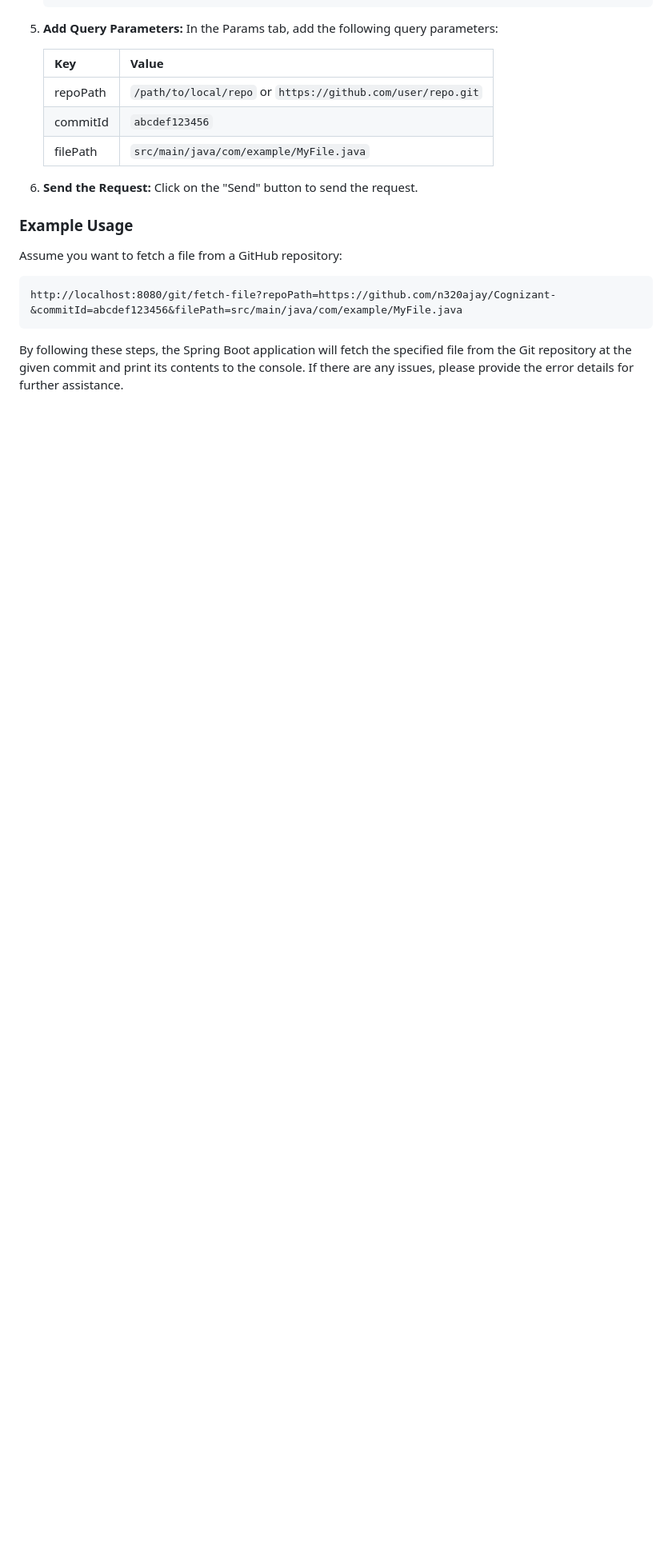
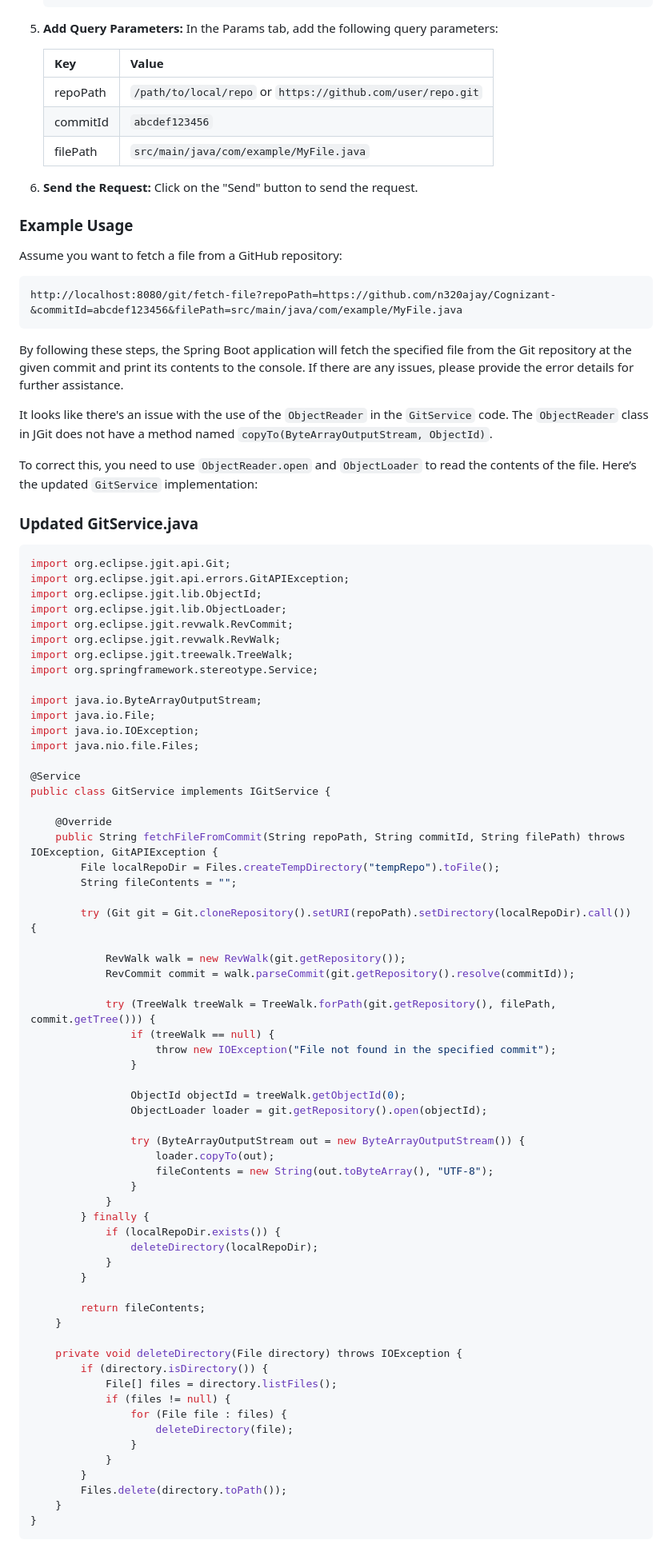
Before and after one commit to SoundaramSathi/Grootan_Coding_WebApplication, a Markdown page: README.md, the part around the change printed below. Shown: that part at 80% size. Rendered like a GitHub page; blank space fills up the shorter version.

Commit message:
Update updateeee README.md

````diff
--- a/README.md
+++ b/README.md
@@ -1024,3 +1024,74 @@ http://localhost:8080/git/fetch-file?repoPath=https://github.com/n320ajay/Cogniz
 ```
 
 By following these steps, the Spring Boot application will fetch the specified file from the Git repository at the given commit and print its contents to the console. If there are any issues, please provide the error details for further assistance.
+
+It looks like there's an issue with the use of the `ObjectReader` in the `GitService` code. The `ObjectReader` class in JGit does not have a method named `copyTo(ByteArrayOutputStream, ObjectId)`.
+
+To correct this, you need to use `ObjectReader.open` and `ObjectLoader` to read the contents of the file. Here’s the updated `GitService` implementation:
+
+### Updated GitService.java
+
+```java
+import org.eclipse.jgit.api.Git;
+import org.eclipse.jgit.api.errors.GitAPIException;
+import org.eclipse.jgit.lib.ObjectId;
+import org.eclipse.jgit.lib.ObjectLoader;
+import org.eclipse.jgit.revwalk.RevCommit;
+import org.eclipse.jgit.revwalk.RevWalk;
+import org.eclipse.jgit.treewalk.TreeWalk;
+import org.springframework.stereotype.Service;
+
+import java.io.ByteArrayOutputStream;
+import java.io.File;
+import java.io.IOException;
+import java.nio.file.Files;
+
+@Service
+public class GitService implements IGitService {
+
+    @Override
+    public String fetchFileFromCommit(String repoPath, String commitId, String filePath) throws IOException, GitAPIException {
+        File localRepoDir = Files.createTempDirectory("tempRepo").toFile();
+        String fileContents = "";
+
+        try (Git git = Git.cloneRepository().setURI(repoPath).setDirectory(localRepoDir).call()) {
+
+            RevWalk walk = new RevWalk(git.getRepository());
+            RevCommit commit = walk.parseCommit(git.getRepository().resolve(commitId));
+
+            try (TreeWalk treeWalk = TreeWalk.forPath(git.getRepository(), filePath, commit.getTree())) {
+                if (treeWalk == null) {
+                    throw new IOException("File not found in the specified commit");
+                }
+
+                ObjectId objectId = treeWalk.getObjectId(0);
+                ObjectLoader loader = git.getRepository().open(objectId);
+
+                try (ByteArrayOutputStream out = new ByteArrayOutputStream()) {
+                    loader.copyTo(out);
+                    fileContents = new String(out.toByteArray(), "UTF-8");
+                }
+            }
+        } finally {
+            if (localRepoDir.exists()) {
+                deleteDirectory(localRepoDir);
+            }
+        }
+
+        return fileContents;
+    }
+
+    private void deleteDirectory(File directory) throws IOException {
+        if (directory.isDirectory()) {
+            File[] files = directory.listFiles();
+            if (files != null) {
+                for (File file : files) {
+                    deleteDirectory(file);
+                }
+            }
+        }
+        Files.delete(directory.toPath());
+    }
+}
+```
+
````
Also changed, not shown: other parts of README.md (+12 -1 lines).
